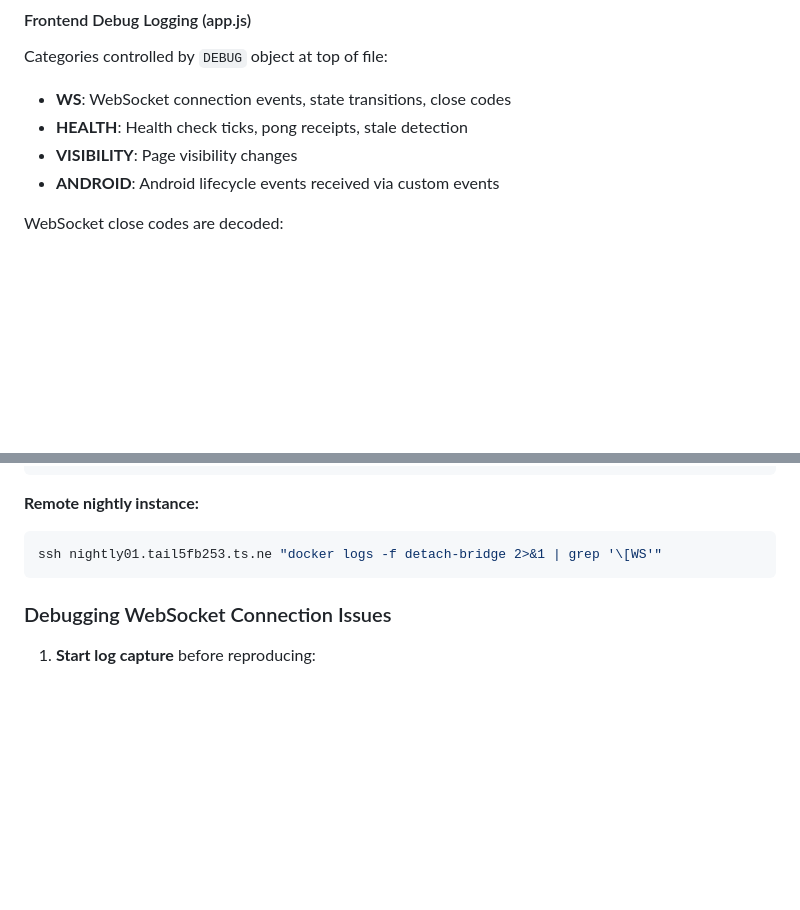
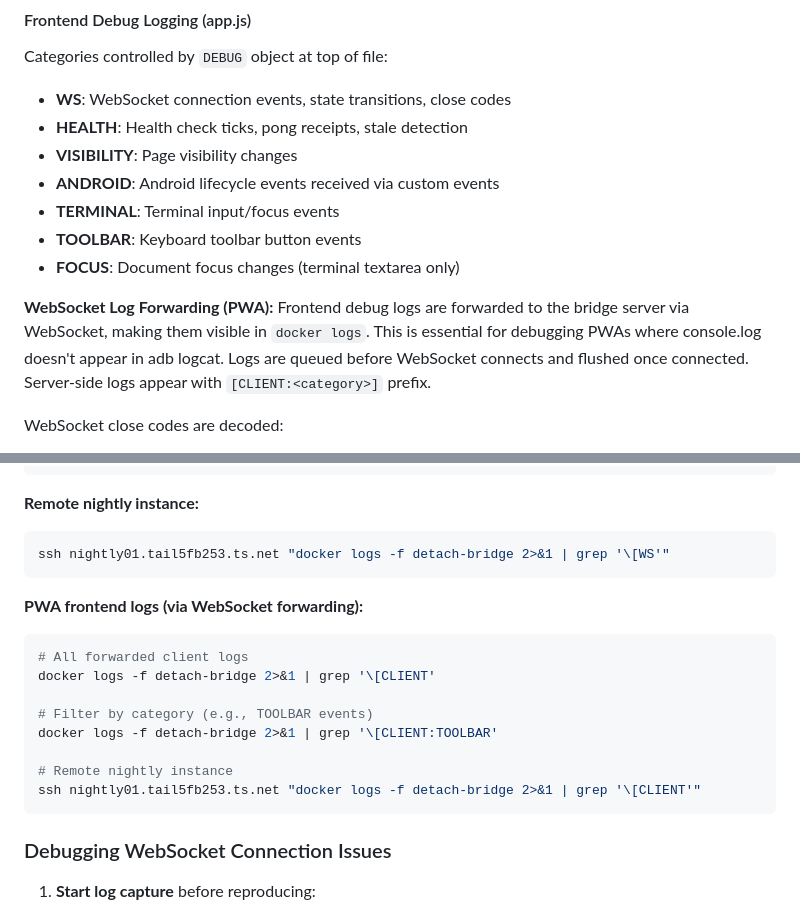
Before and after one commit to salvozappa/detach, a Markdown page: CLAUDE.md, 2 parts joined by grey strips. Rendered like a GitHub page; blank space fills up the shorter version.

Commit message:
Add info re. frontend log forwarding via websocket

````diff
--- a/CLAUDE.md
+++ b/CLAUDE.md
@@ -200,6 +200,11 @@ Categories controlled by `DEBUG` object at top of file:
 - **HEALTH**: Health check ticks, pong receipts, stale detection
 - **VISIBILITY**: Page visibility changes
 - **ANDROID**: Android lifecycle events received via custom events
+- **TERMINAL**: Terminal input/focus events
+- **TOOLBAR**: Keyboard toolbar button events
+- **FOCUS**: Document focus changes (terminal textarea only)
+
+**WebSocket Log Forwarding (PWA):** Frontend debug logs are forwarded to the bridge server via WebSocket, making them visible in `docker logs`. This is essential for debugging PWAs where console.log doesn't appear in adb logcat. Logs are queued before WebSocket connects and flushed once connected. Server-side logs appear with `[CLIENT:<category>]` prefix.
 
 WebSocket close codes are decoded:
 - 1000: Normal closure
@@ -236,7 +241,19 @@ docker logs detach-bridge 2>&1 | grep 'abc123'
 
 **Remote nightly instance:**
 ```bash
-ssh nightly01.tail5fb253.ts.ne "docker logs -f detach-bridge 2>&1 | grep '\[WS'"
+ssh nightly01.tail5fb253.ts.net "docker logs -f detach-bridge 2>&1 | grep '\[WS'"
+```
+
+**PWA frontend logs (via WebSocket forwarding):**
+```bash
+# All forwarded client logs
+docker logs -f detach-bridge 2>&1 | grep '\[CLIENT'
+
+# Filter by category (e.g., TOOLBAR events)
+docker logs -f detach-bridge 2>&1 | grep '\[CLIENT:TOOLBAR'
+
+# Remote nightly instance
+ssh nightly01.tail5fb253.ts.net "docker logs -f detach-bridge 2>&1 | grep '\[CLIENT'"
 ```
 
 ### Debugging WebSocket Connection Issues
````
